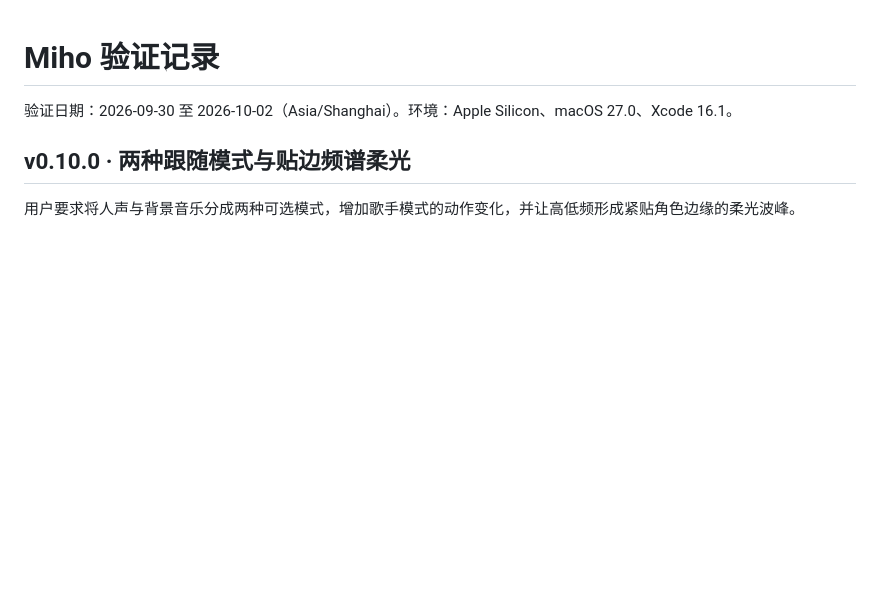
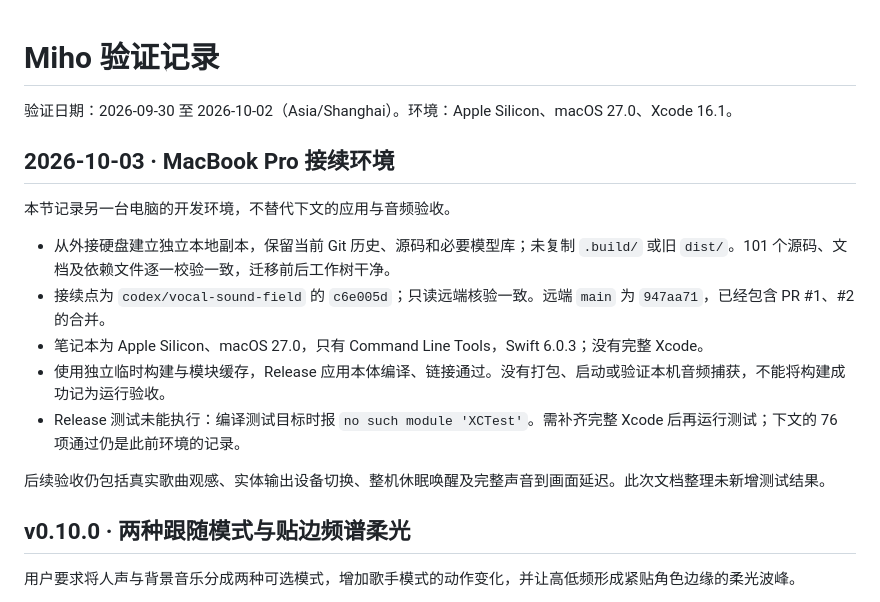
Before and after one commit to YujieHeMarioho/Miho, a Markdown page: docs/VALIDATION.md, the part around the change. Drawn GitHub-style; blank space fills up the shorter version.

Commit message:
docs: record MacBook handoff and XCTest requirement

```diff
--- a/docs/VALIDATION.md
+++ b/docs/VALIDATION.md
@@ -1,6 +1,18 @@
 # Miho 验证记录
 
 验证日期：2026-09-30 至 2026-10-02（Asia/Shanghai）。环境：Apple Silicon、macOS 27.0、Xcode 16.1。
+
+## 2026-10-03 · MacBook Pro 接续环境
+
+本节记录另一台电脑的开发环境，不替代下文的应用与音频验收。
+
+- 从外接硬盘建立独立本地副本，保留当前 Git 历史、源码和必要模型库；未复制 `.build/` 或旧 `dist/`。101 个源码、文档及依赖文件逐一校验一致，迁移前后工作树干净。
+- 接续点为 `codex/vocal-sound-field` 的 `c6e005d`；只读远端核验一致。远端 `main` 为 `947aa71`，已经包含 PR #1、#2 的合并。
+- 笔记本为 Apple Silicon、macOS 27.0，只有 Command Line Tools，Swift 6.0.3；没有完整 Xcode。
+- 使用独立临时构建与模块缓存，Release 应用本体编译、链接通过。没有打包、启动或验证本机音频捕获，不能将构建成功记为运行验收。
+- Release 测试未能执行：编译测试目标时报 `no such module 'XCTest'`。需补齐完整 Xcode 后再运行测试；下文的 76 项通过仍是此前环境的记录。
+
+后续验收仍包括真实歌曲观感、实体输出设备切换、整机休眠唤醒及完整声音到画面延迟。此次文档整理未新增测试结果。
 
 ## v0.10.0 · 两种跟随模式与贴边频谱柔光
 
```
